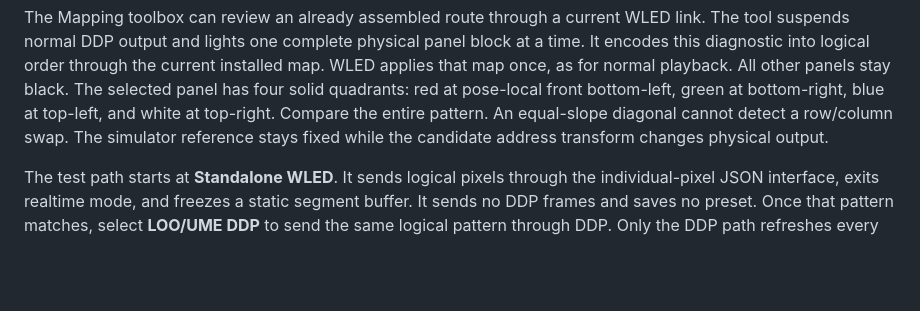
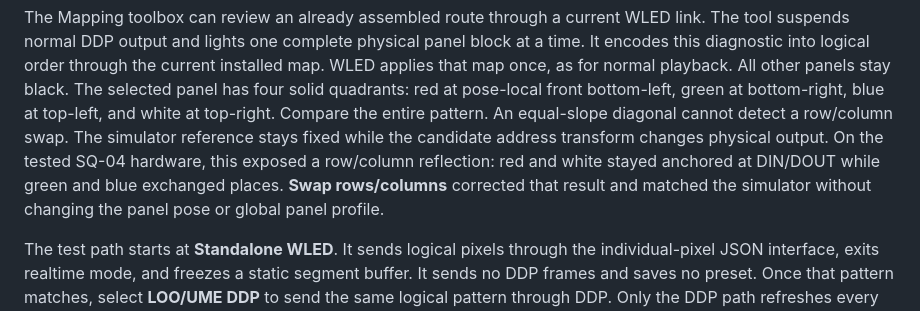
Before and after one commit to MateSteinforth/LOO-UME, a Markdown page: docs/LED_MAPPING.md, the part around the change. GitHub-like rendering; blank space fills up the shorter version.

Commit message:
docs: record confirmed SQ04 row-column correction

```diff
--- a/docs/LED_MAPPING.md
+++ b/docs/LED_MAPPING.md
@@ -352,7 +352,11 @@ All other panels stay black. The selected panel has four solid quadrants:
 red at pose-local front bottom-left, green at bottom-right, blue at top-left,
 and white at top-right. Compare the entire pattern. An equal-slope diagonal
 cannot detect a row/column swap. The simulator reference stays fixed while
-the candidate address transform changes physical output.
+the candidate address transform changes physical output. On the tested SQ-04
+hardware, this exposed a row/column reflection: red and white stayed anchored
+at DIN/DOUT while green and blue exchanged places. **Swap rows/columns**
+corrected that result and matched the simulator without changing the panel pose
+or global panel profile.
 
 The test path starts at **Standalone WLED**. It sends logical pixels through
 the individual-pixel JSON interface, exits realtime mode, and freezes a static
```
Also changed, not shown: FAILURES.md (+1 -1 lines), TASKS.md (+4 -3 lines).
